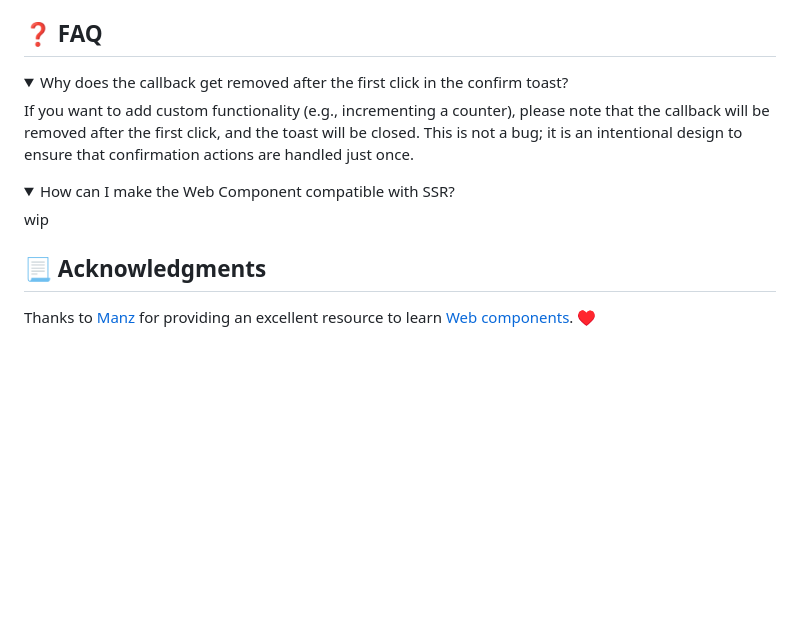
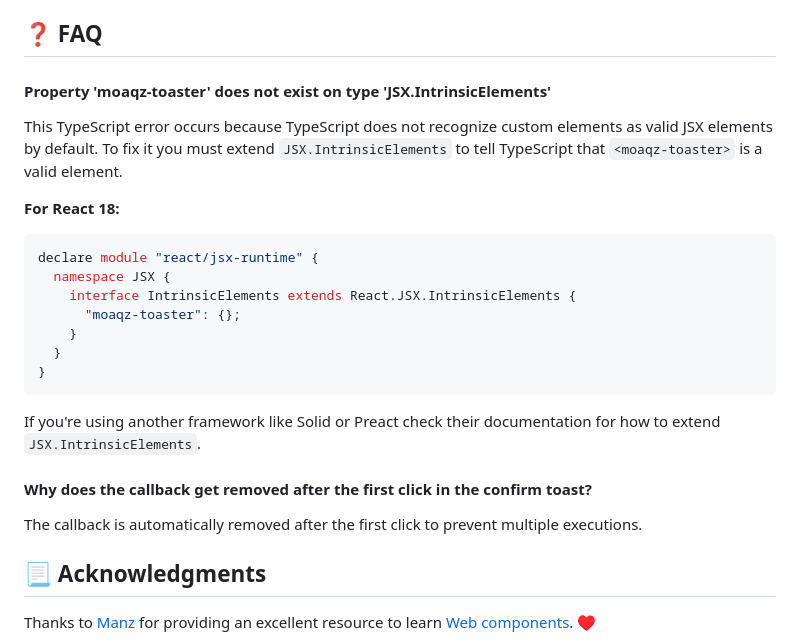
Before and after one commit to moaqz/toast, a Markdown page: README.md, the part around the change printed below. GitHub-like rendering; folded sections open; blank space fills up the shorter version.

Commit message:
update FAQ section

````diff
--- a/README.md
+++ b/README.md
@@ -178,21 +176,27 @@ The available options for the `duration` property are:
 
 ## ❓ FAQ
 
-<details>
-  <summary>Why does the callback get removed after the first click in the confirm toast?</summary>
+#### Property 'moaqz-toaster' does not exist on type 'JSX.IntrinsicElements'
 
-  <div>
-    <p>If you want to add custom functionality (e.g., incrementing a counter), please note that the callback will be removed after the first click, and the toast will be closed. This is not a bug; it is an intentional design to ensure that confirmation actions are handled just once.</p>
-  </div>
-</details>
+This TypeScript error occurs because TypeScript does not recognize custom elements as valid JSX elements by default. To fix it you must extend `JSX.IntrinsicElements` to tell TypeScript that `<moaqz-toaster>` is a valid element.
 
-<details>
-  <summary>How can I make the Web Component compatible with SSR?</summary>
+**For React 18:**
 
-  <div>
-    <p>wip</p>
-  </div>
-</details>
+```typescript
+declare module "react/jsx-runtime" {
+  namespace JSX {
+    interface IntrinsicElements extends React.JSX.IntrinsicElements {
+      "moaqz-toaster": {};
+    }
+  }
+}
+```
+
+If you're using another framework like Solid or Preact check their documentation for how to extend `JSX.IntrinsicElements`.
+
+#### Why does the callback get removed after the first click in the confirm toast?
+
+The callback is automatically removed after the first click to prevent multiple executions.
 
 ## 📃 Acknowledgments
 
````
Also changed, not shown: other parts of README.md (+1 -3 lines).
